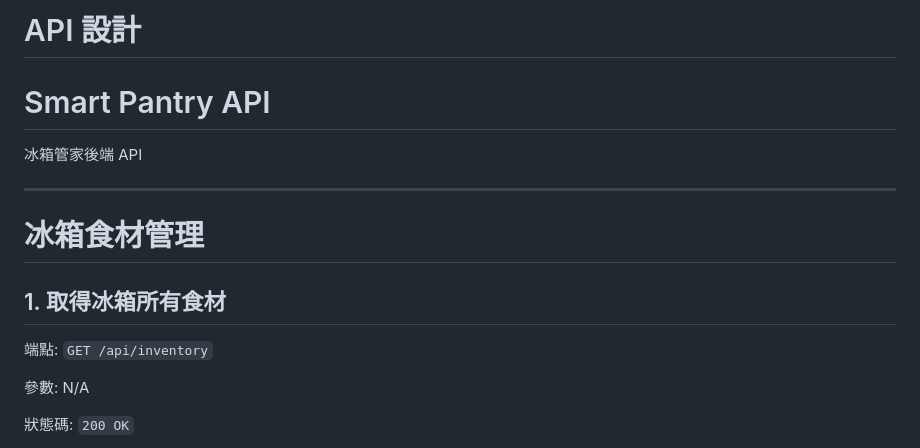
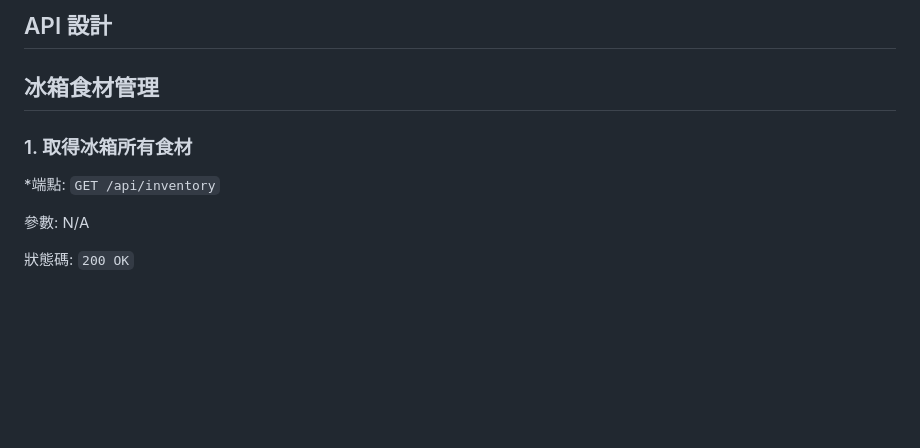
Before and after one commit to linyc621/Database_Final_Report, a Markdown page: design.md, the part around the change. Rendered like a GitHub page; blank space fills up the shorter version.

```diff
--- a/design.md
+++ b/design.md
@@ -1,16 +1,9 @@
-# API 設計
+## API 設計
 
-# Smart Pantry API
+## 冰箱食材管理
 
-冰箱管家後端 API
-
----
-
-# 冰箱食材管理
-
-## 1. 取得冰箱所有食材
-
-端點: `GET /api/inventory`
+### 1. 取得冰箱所有食材
+ *端點: `GET /api/inventory`
 
 參數: N/A
 
```
